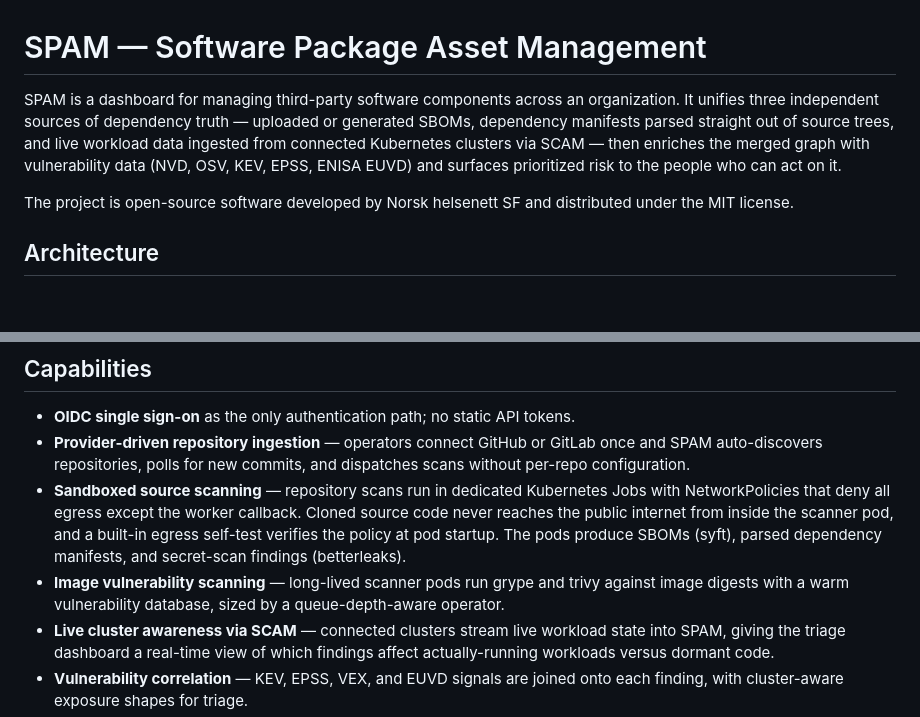
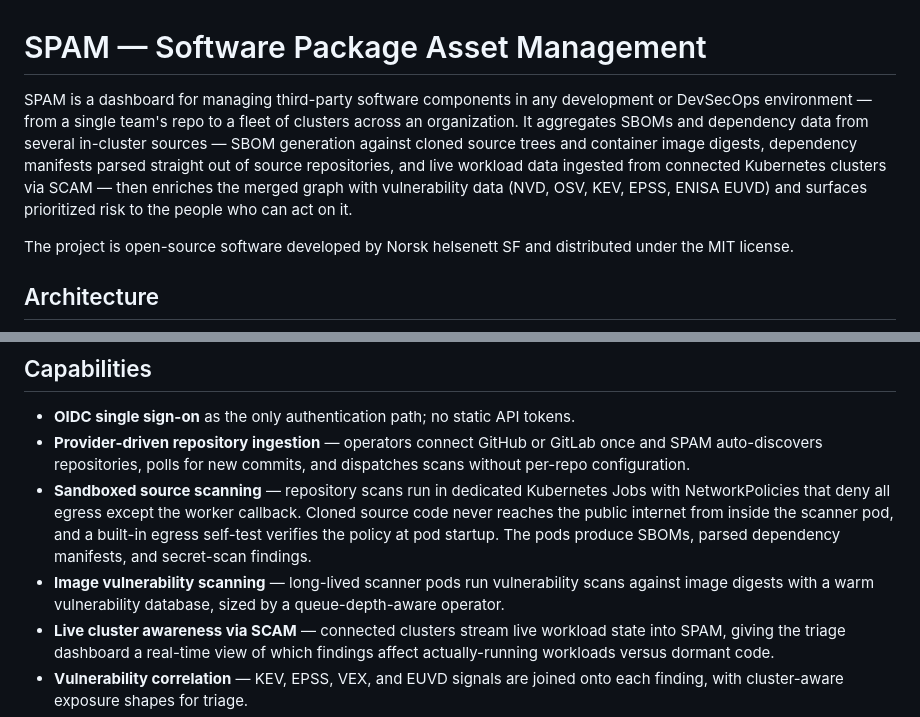
Before and after one commit to NorskHelsenett/spam, a Markdown page: README.md, 2 parts joined by grey strips. Rendered like a GitHub page; blank space fills up the shorter version.

Commit message:
docs(readme): broaden audience framing and drop tool-specific lock-in
- Lead now positions SPAM for any development or DevSecOps environment
  (single-team repo through to multi-cluster org), not just orgs.
- Replace concrete tool names (syft, trivy, grype, betterleaks) with
  the capability they implement (SBOM generation, vulnerability scan,
  signature verification, secret scan) in the lead description, the
  architecture diagram, and the Capabilities bullets. Keeps verbatim
  env-var / Helm-key names in the Configuration reference where
  operators have to type them.
- Drop the redundant "no user uploads" paragraph; the positive framing
  ("aggregates SBOMs from several in-cluster sources") already implies
  it.

Co-Authored-By: Claude Opus 4.7 (1M context) <noreply@anthropic.com>

```diff
--- a/README.md
+++ b/README.md
@@ -1,12 +1,15 @@
 # SPAM — Software Package Asset Management
 
-SPAM is a dashboard for managing third-party software components across an
-organization. It unifies three independent sources of dependency truth —
-uploaded or generated SBOMs, dependency manifests parsed straight out of
-source trees, and live workload data ingested from connected Kubernetes
-clusters via SCAM — then enriches the merged graph with vulnerability data
-(NVD, OSV, KEV, EPSS, ENISA EUVD) and surfaces prioritized risk to the
-people who can act on it.
+SPAM is a dashboard for managing third-party software components in any
+development or DevSecOps environment — from a single team's repo to a
+fleet of clusters across an organization. It aggregates SBOMs and
+dependency data from several
+in-cluster sources — SBOM generation against cloned source trees and
+container image digests, dependency manifests parsed straight out of
+source repositories, and live workload data ingested from connected
+Kubernetes clusters via SCAM — then enriches the merged graph with
+vulnerability data (NVD, OSV, KEV, EPSS, ENISA EUVD) and surfaces
+prioritized risk to the people who can act on it.
 
 The project is open-source software developed by Norsk helsenett SF and
 distributed under the MIT license.
@@ -77,11 +80,11 @@ short-lived Kubernetes Job that the worker spawns on demand.
   Kubernetes Jobs with NetworkPolicies that deny all egress except the
   worker callback. Cloned source code never reaches the public internet
   from inside the scanner pod, and a built-in egress self-test verifies
-  the policy at pod startup. The pods produce SBOMs (syft), parsed
-  dependency manifests, and secret-scan findings (betterleaks).
-- **Image vulnerability scanning** — long-lived scanner pods run grype and
-  trivy against image digests with a warm vulnerability database, sized by
-  a queue-depth-aware operator.
+  the policy at pod startup. The pods produce SBOMs, parsed dependency
+  manifests, and secret-scan findings.
+- **Image vulnerability scanning** — long-lived scanner pods run
+  vulnerability scans against image digests with a warm vulnerability
+  database, sized by a queue-depth-aware operator.
 - **Live cluster awareness via SCAM** — connected clusters stream live
   workload state into SPAM, giving the triage dashboard a real-time view
   of which findings affect actually-running workloads versus dormant code.
```
Also changed, not shown: other parts of README.md (+2 -2 lines).
